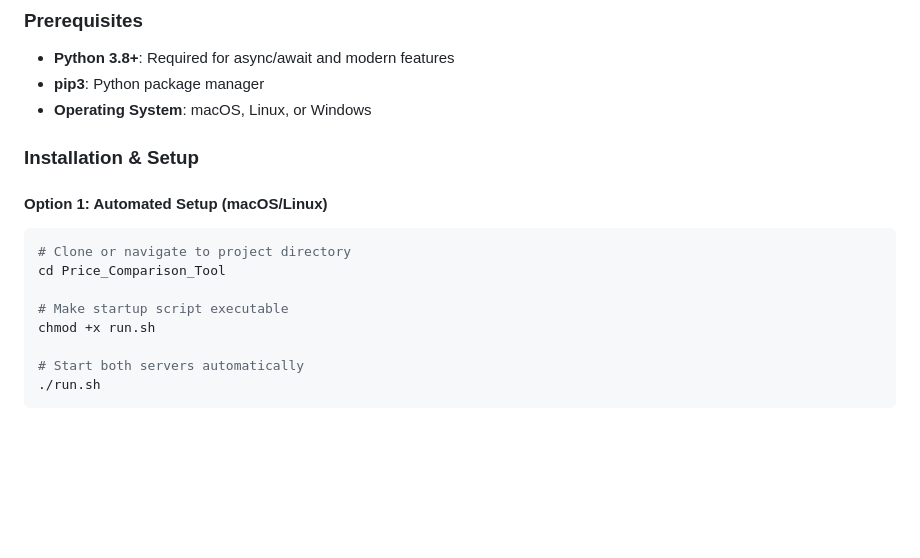
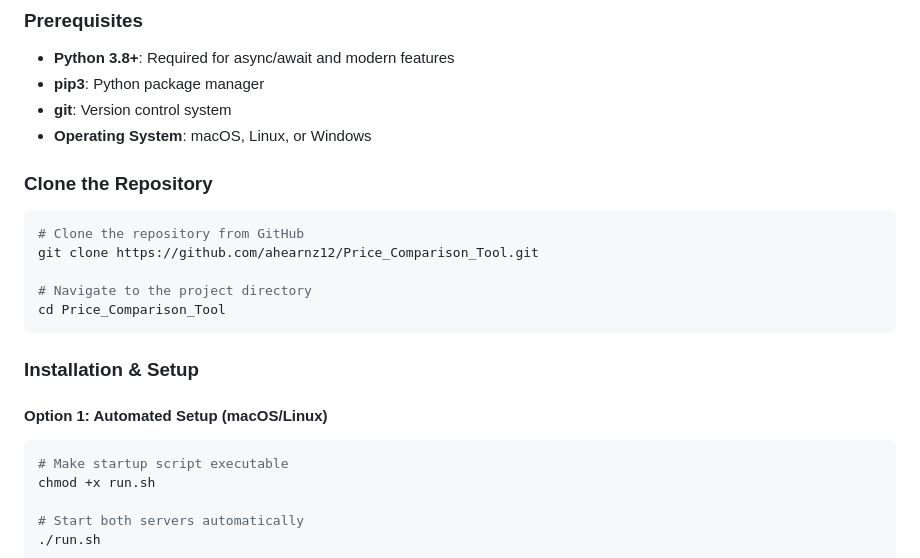
Before and after one commit to ahearnz12/Price_Comparison_Tool, a Markdown page: README.md, the part around the change. GitHub-like rendering; blank space fills up the shorter version.

Commit message:
Update README.md with enhanced documentation and setup instructions

````diff
--- a/README.md
+++ b/README.md
@@ -101,15 +101,23 @@ sequenceDiagram
 
 - **Python 3.8+**: Required for async/await and modern features
 - **pip3**: Python package manager
+- **git**: Version control system
 - **Operating System**: macOS, Linux, or Windows
+
+### Clone the Repository
+
+```bash
+# Clone the repository from GitHub
+git clone https://github.com/ahearnz12/Price_Comparison_Tool.git
+
+# Navigate to the project directory
+cd Price_Comparison_Tool
+```
 
 ### Installation & Setup
 
 #### Option 1: Automated Setup (macOS/Linux)
 ```bash
-# Clone or navigate to project directory
-cd Price_Comparison_Tool
-
 # Make startup script executable
 chmod +x run.sh
 
````
